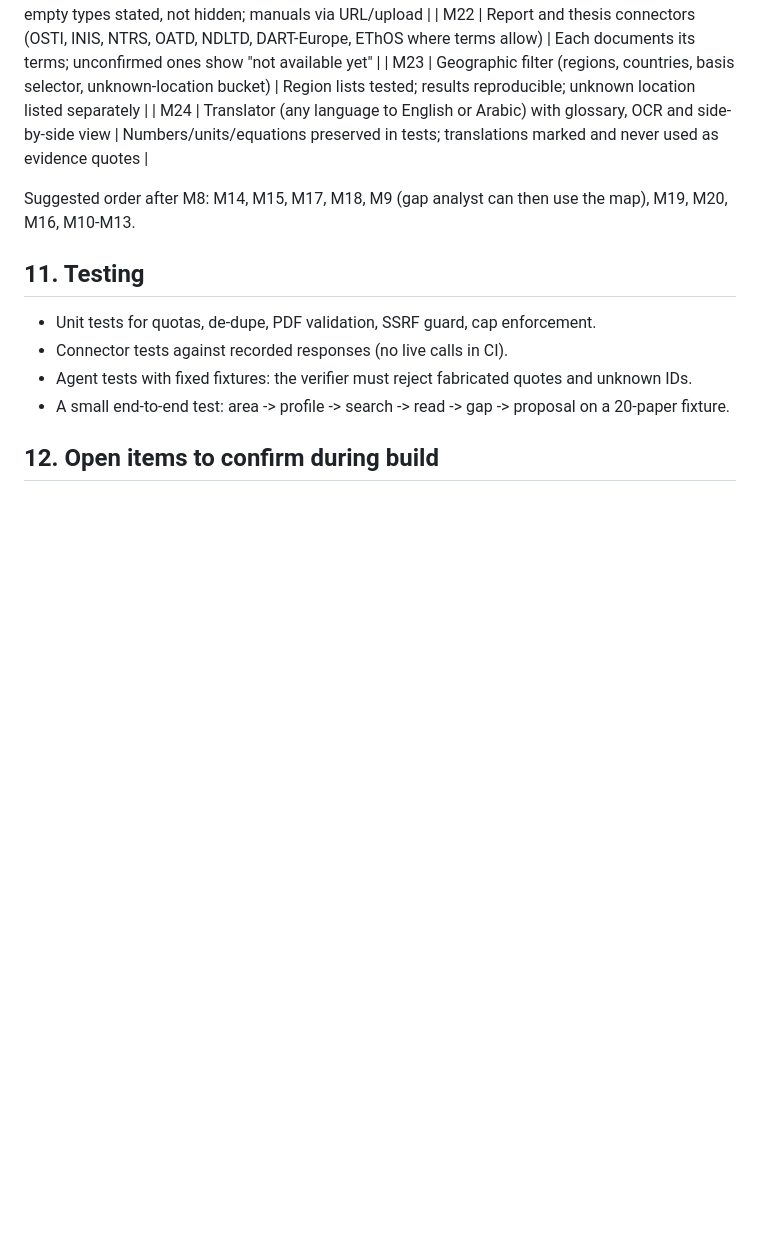
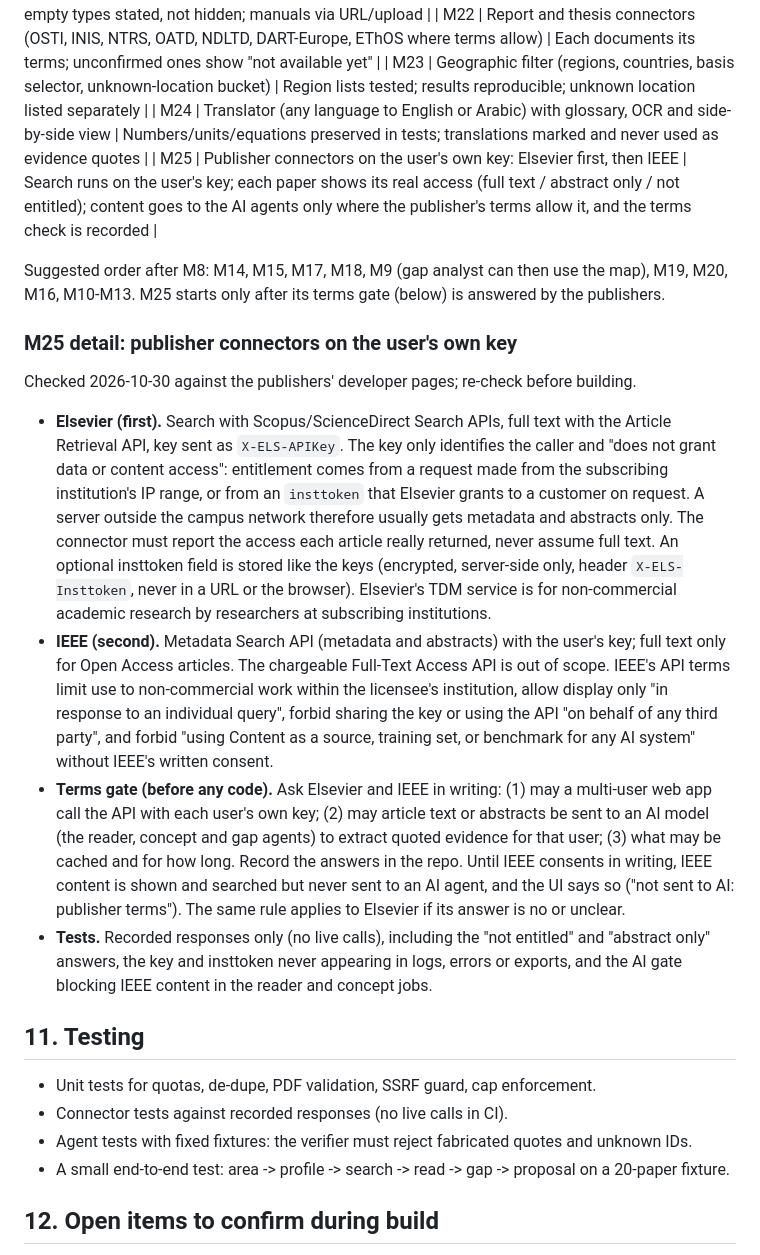
Before and after one commit to mohsalah/BAYAN, a Markdown page: docs/BUILD_PLAN.md, the part around the change. GitHub-like rendering; blank space fills up the shorter version.

Commit message:
Plan M25: publisher connectors on the user's own key (Elsevier, then IEEE)
Co-Authored-By: Claude Opus 5.5 <noreply@anthropic.com>

```diff
--- a/docs/BUILD_PLAN.md
+++ b/docs/BUILD_PLAN.md
@@ -207,8 +207,40 @@ Additional tables for this version: `paper_selections` (user, paper, requested_a
 | M22 | Report and thesis connectors (OSTI, INIS, NTRS, OATD, NDLTD, DART-Europe, EThOS where terms allow) | Each documents its terms; unconfirmed ones show "not available yet" |
 | M23 | Geographic filter (regions, countries, basis selector, unknown-location bucket) | Region lists tested; results reproducible; unknown location listed separately |
 | M24 | Translator (any language to English or Arabic) with glossary, OCR and side-by-side view | Numbers/units/equations preserved in tests; translations marked and never used as evidence quotes |
+| M25 | Publisher connectors on the user's own key: Elsevier first, then IEEE | Search runs on the user's key; each paper shows its real access (full text / abstract only / not entitled); content goes to the AI agents only where the publisher's terms allow it, and the terms check is recorded |
 
 Suggested order after M8: M14, M15, M17, M18, M9 (gap analyst can then use the map), M19, M20, M16, M10-M13.
+M25 starts only after its terms gate (below) is answered by the publishers.
+
+### M25 detail: publisher connectors on the user's own key
+
+Checked 2026-10-30 against the publishers' developer pages; re-check before building.
+
+- **Elsevier (first).** Search with Scopus/ScienceDirect Search APIs, full text with the Article
+  Retrieval API, key sent as `X-ELS-APIKey`. The key only identifies the caller and "does not
+  grant data or content access": entitlement comes from a request made from the subscribing
+  institution's IP range, or from an `insttoken` that Elsevier grants to a customer on request.
+  A server outside the campus network therefore usually gets metadata and abstracts only. The
+  connector must report the access each article really returned, never assume full text.
+  An optional insttoken field is stored like the keys (encrypted, server-side only, header
+  `X-ELS-Insttoken`, never in a URL or the browser). Elsevier's TDM service is for
+  non-commercial academic research by researchers at subscribing institutions.
+- **IEEE (second).** Metadata Search API (metadata and abstracts) with the user's key; full text
+  only for Open Access articles. The chargeable Full-Text Access API is out of scope. IEEE's API
+  terms limit use to non-commercial work within the licensee's institution, allow display only
+  "in response to an individual query", forbid sharing the key or using the API "on behalf of
+  any third party", and forbid "using Content as a source, training set, or benchmark for any
+  AI system" without IEEE's written consent.
+- **Terms gate (before any code).** Ask Elsevier and IEEE in writing: (1) may a multi-user web
+  app call the API with each user's own key; (2) may article text or abstracts be sent to an AI
+  model (the reader, concept and gap agents) to extract quoted evidence for that user;
+  (3) what may be cached and for how long. Record the answers in the repo. Until IEEE consents
+  in writing, IEEE content is shown and searched but never sent to an AI agent, and the UI says
+  so ("not sent to AI: publisher terms"). The same rule applies to Elsevier if its answer is no
+  or unclear.
+- **Tests.** Recorded responses only (no live calls), including the "not entitled" and
+  "abstract only" answers, the key and insttoken never appearing in logs, errors or exports,
+  and the AI gate blocking IEEE content in the reader and concept jobs.
 
 ## 11. Testing
 
```
